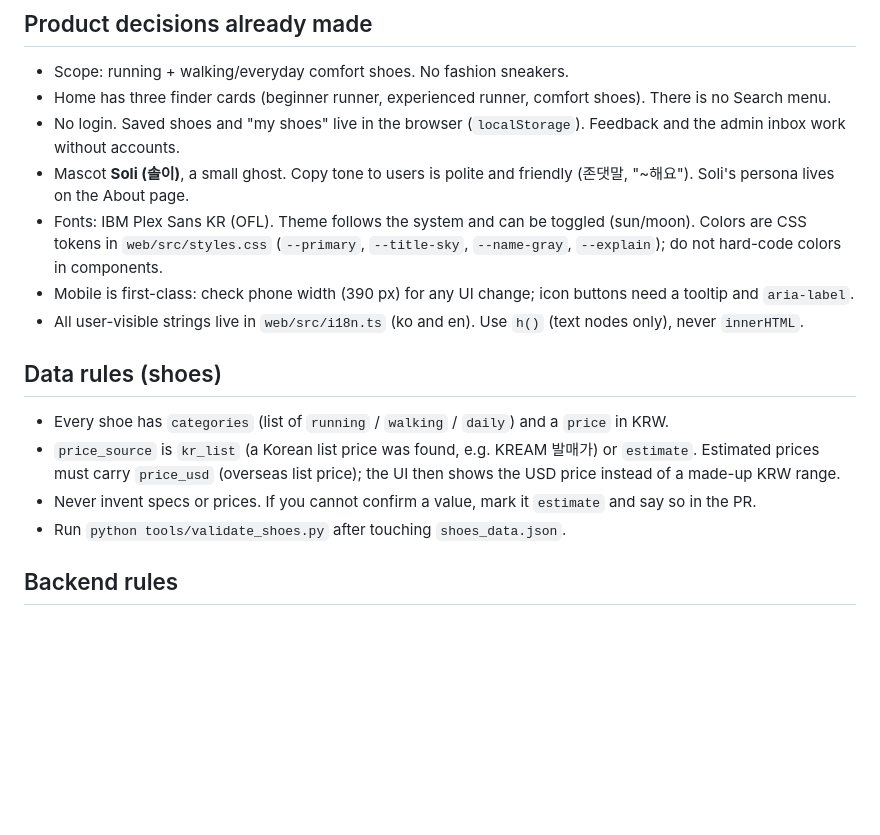
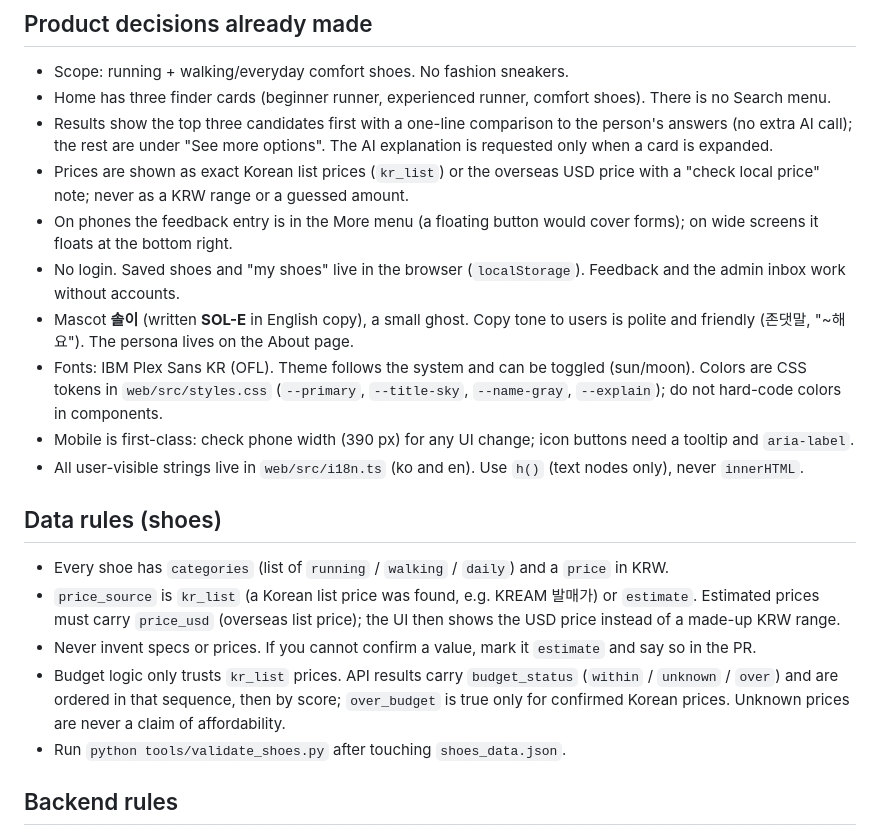
Before and after one commit to areumseo/find-your-sole, a Markdown page: AGENTS.md, the part around the change. Drawn GitHub-style; blank space fills up the shorter version.

Commit message:
docs: sync AGENTS.md with the merged results, price and naming changes
Co-Authored-By: Claude Sonnet 5.5 <noreply@anthropic.com>
Claude-Session: https://claude.ai/code/session_01PpLUD3z7QGMpKAxnW2ddGm

```diff
--- a/AGENTS.md
+++ b/AGENTS.md
@@ -62,8 +62,11 @@ Always run the tests that cover what you changed before pushing, and say honestl
 
 - Scope: running + walking/everyday comfort shoes. No fashion sneakers.
 - Home has three finder cards (beginner runner, experienced runner, comfort shoes). There is no Search menu.
+- Results show the top three candidates first with a one-line comparison to the person's answers (no extra AI call); the rest are under "See more options". The AI explanation is requested only when a card is expanded.
+- Prices are shown as exact Korean list prices (`kr_list`) or the overseas USD price with a "check local price" note; never as a KRW range or a guessed amount.
+- On phones the feedback entry is in the More menu (a floating button would cover forms); on wide screens it floats at the bottom right.
 - No login. Saved shoes and "my shoes" live in the browser (`localStorage`). Feedback and the admin inbox work without accounts.
-- Mascot **Soli (솔이)**, a small ghost. Copy tone to users is polite and friendly (존댓말, "~해요"). Soli's persona lives on the About page.
+- Mascot **솔이** (written **SOL-E** in English copy), a small ghost. Copy tone to users is polite and friendly (존댓말, "~해요"). The persona lives on the About page.
 - Fonts: IBM Plex Sans KR (OFL). Theme follows the system and can be toggled (sun/moon). Colors are CSS tokens in `web/src/styles.css`
   (`--primary`, `--title-sky`, `--name-gray`, `--explain`); do not hard-code colors in components.
 - Mobile is first-class: check phone width (390 px) for any UI change; icon buttons need a tooltip and `aria-label`.
@@ -75,6 +78,7 @@ Always run the tests that cover what you changed before pushing, and say honestl
 - `price_source` is `kr_list` (a Korean list price was found, e.g. KREAM 발매가) or `estimate`.
   Estimated prices must carry `price_usd` (overseas list price); the UI then shows the USD price instead of a made-up KRW range.
 - Never invent specs or prices. If you cannot confirm a value, mark it `estimate` and say so in the PR.
+- Budget logic only trusts `kr_list` prices. API results carry `budget_status` (`within` / `unknown` / `over`) and are ordered in that sequence, then by score; `over_budget` is true only for confirmed Korean prices. Unknown prices are never a claim of affordability.
 - Run `python tools/validate_shoes.py` after touching `shoes_data.json`.
 
 ## Backend rules
```
